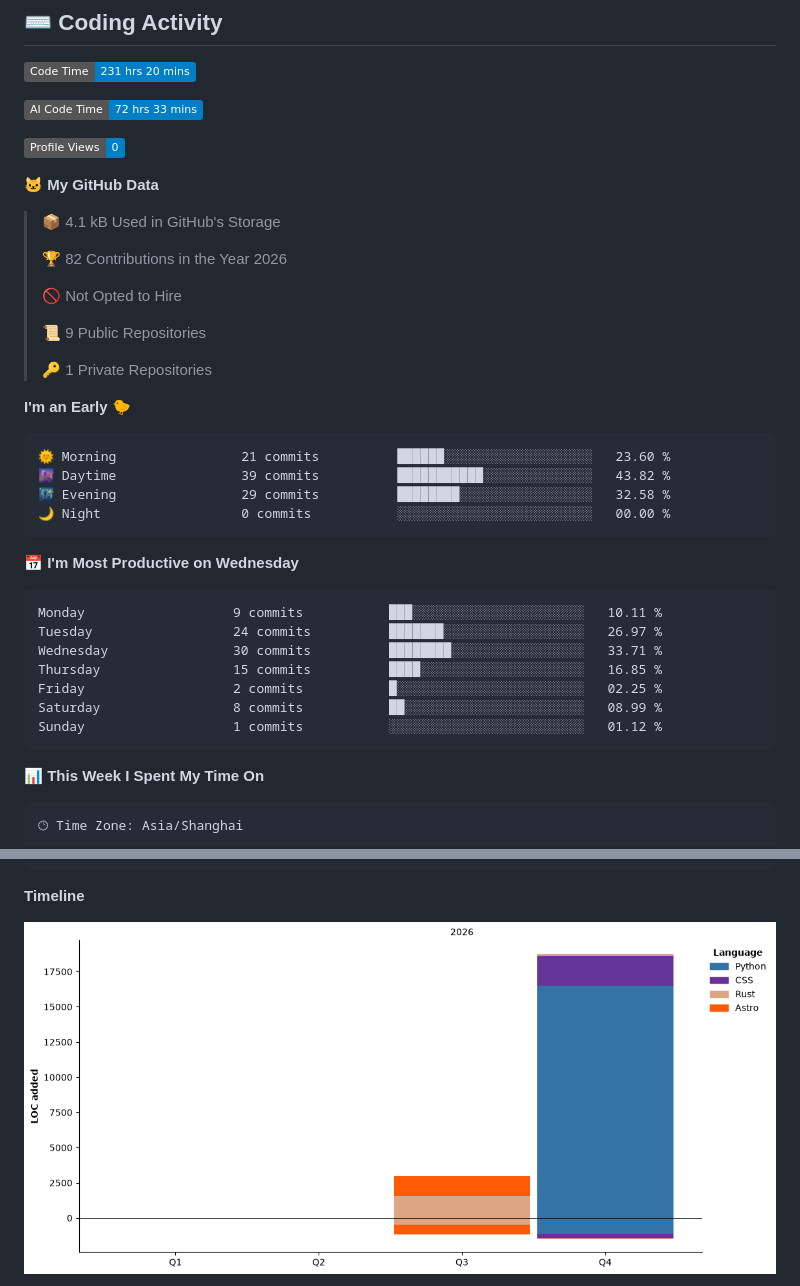
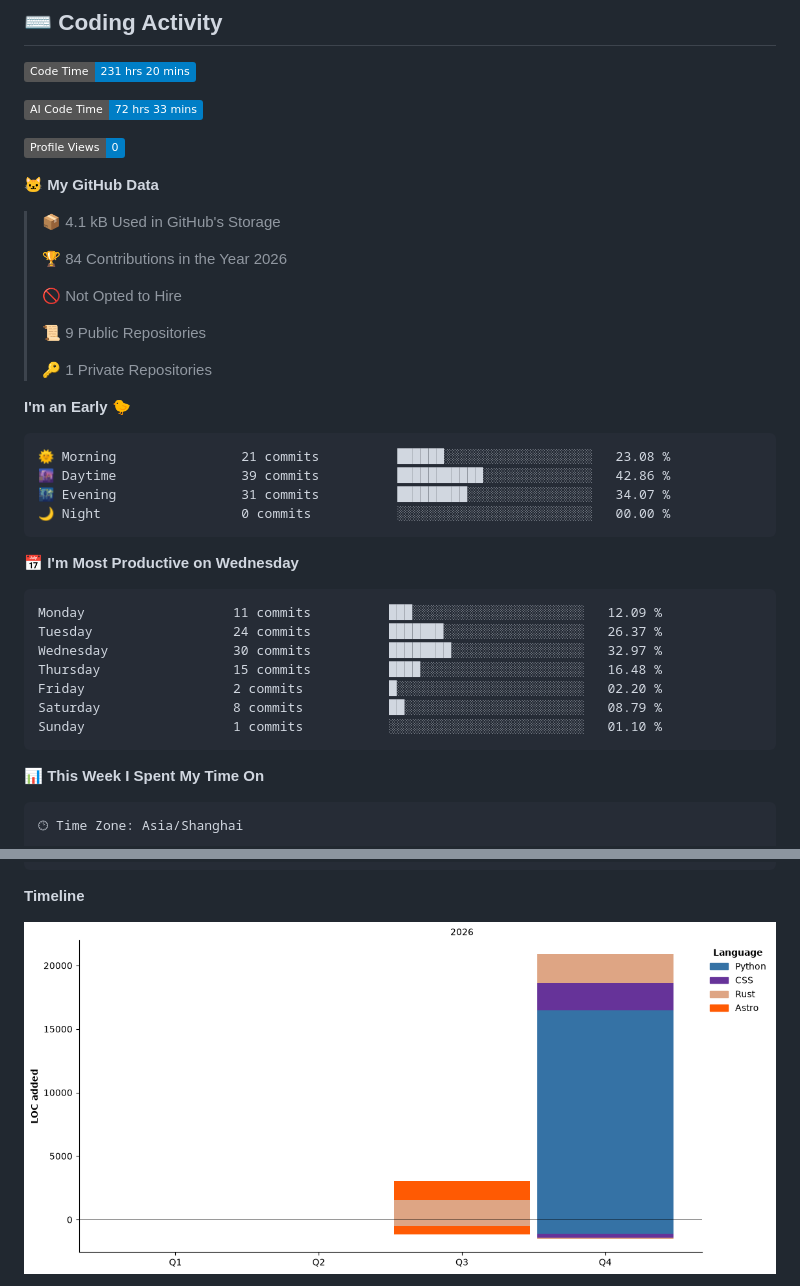
Before and after one commit to OMORI-GOHAN/OMORI-GOHAN, a Markdown page: README.md, 2 parts joined by grey strips. Drawn GitHub-style; pictures changed too: assets/bar_graph.png; badges without logos.

Commit message:
Updated with Dev Metrics

````diff
--- a/README.md
+++ b/README.md
@@ -19,7 +19,7 @@ Computer Science Student @ HNU
 
 > 📦 4.1 kB Used in GitHub's Storage
  >
-> 🏆 82 Contributions in the Year 2026
+> 🏆 84 Contributions in the Year 2026
  >
 > 🚫 Not Opted to Hire
  >
@@ -30,21 +30,21 @@ Computer Science Student @ HNU
 **I'm an Early 🐤**
 
 ```text
-🌞 Morning                21 commits          ██████░░░░░░░░░░░░░░░░░░░   23.60 %
-🌆 Daytime                39 commits          ███████████░░░░░░░░░░░░░░   43.82 %
-🌃 Evening                29 commits          ████████░░░░░░░░░░░░░░░░░   32.58 %
+🌞 Morning                21 commits          ██████░░░░░░░░░░░░░░░░░░░   23.08 %
+🌆 Daytime                39 commits          ███████████░░░░░░░░░░░░░░   42.86 %
+🌃 Evening                31 commits          █████████░░░░░░░░░░░░░░░░   34.07 %
 🌙 Night                  0 commits           ░░░░░░░░░░░░░░░░░░░░░░░░░   00.00 %
 ```
 📅 **I'm Most Productive on Wednesday**
 
 ```text
-Monday                   9 commits           ███░░░░░░░░░░░░░░░░░░░░░░   10.11 %
-Tuesday                  24 commits          ███████░░░░░░░░░░░░░░░░░░   26.97 %
-Wednesday                30 commits          ████████░░░░░░░░░░░░░░░░░   33.71 %
-Thursday                 15 commits          ████░░░░░░░░░░░░░░░░░░░░░   16.85 %
-Friday                   2 commits           █░░░░░░░░░░░░░░░░░░░░░░░░   02.25 %
-Saturday                 8 commits           ██░░░░░░░░░░░░░░░░░░░░░░░   08.99 %
-Sunday                   1 commits           ░░░░░░░░░░░░░░░░░░░░░░░░░   01.12 %
+Monday                   11 commits          ███░░░░░░░░░░░░░░░░░░░░░░   12.09 %
+Tuesday                  24 commits          ███████░░░░░░░░░░░░░░░░░░   26.37 %
+Wednesday                30 commits          ████████░░░░░░░░░░░░░░░░░   32.97 %
+Thursday                 15 commits          ████░░░░░░░░░░░░░░░░░░░░░   16.48 %
+Friday                   2 commits           █░░░░░░░░░░░░░░░░░░░░░░░░   02.20 %
+Saturday                 8 commits           ██░░░░░░░░░░░░░░░░░░░░░░░   08.79 %
+Sunday                   1 commits           ░░░░░░░░░░░░░░░░░░░░░░░░░   01.10 %
 ```
 
 
````
Also changed, not shown: other parts of README.md (+1 -1 lines).
